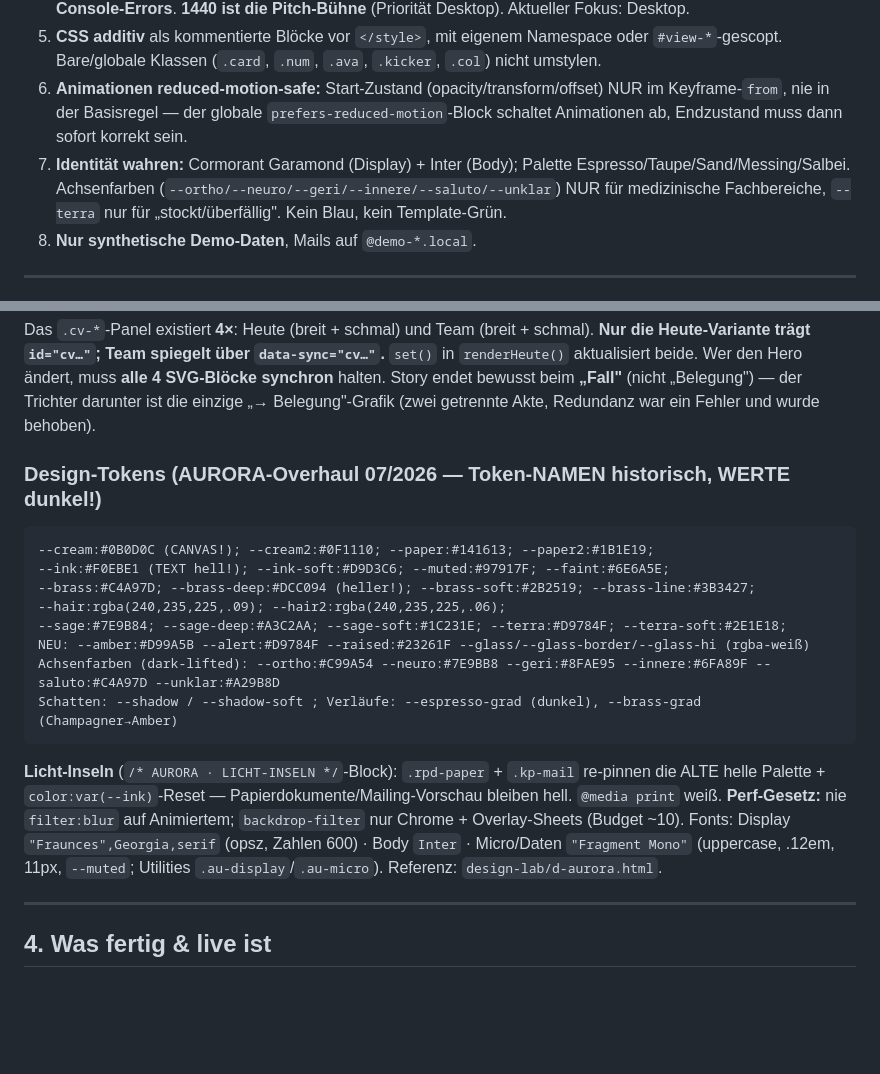
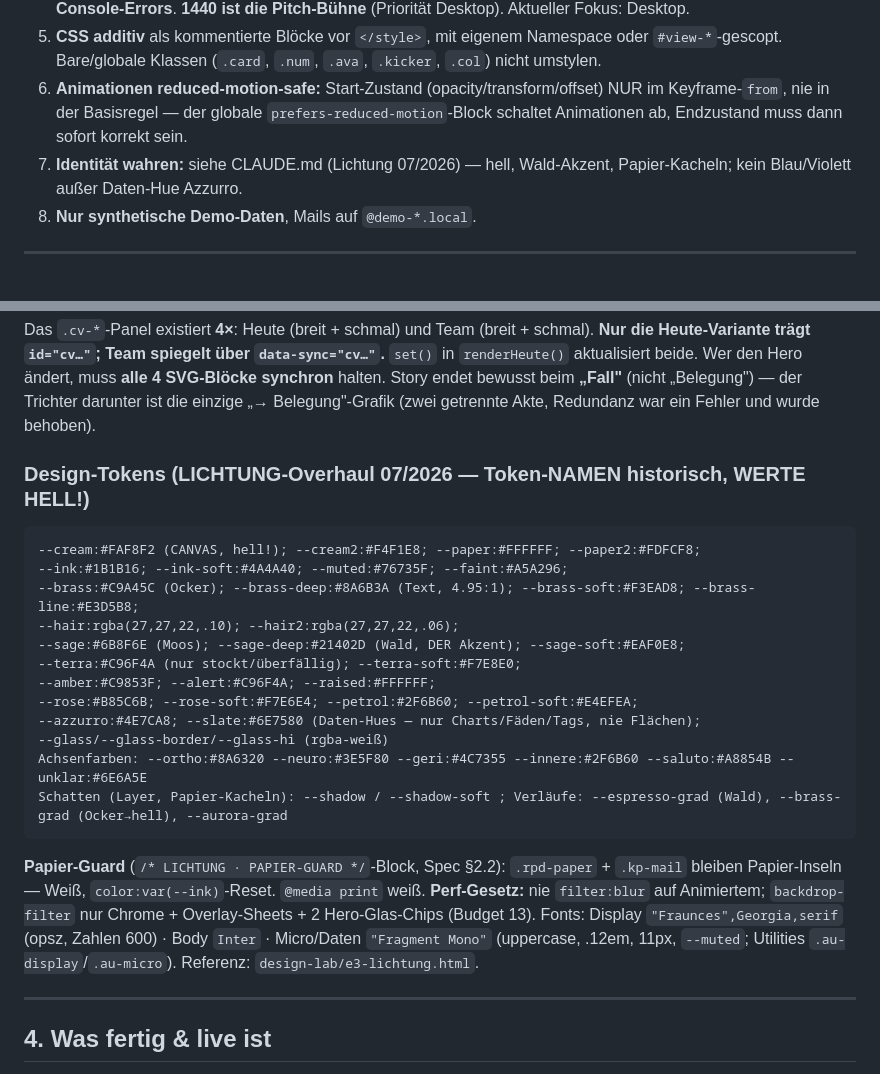
Before and after one commit to aluminiumminimum/bavaria-trichter-prototyp, a Markdown page: HANDOVER.md, 2 parts joined by grey strips. GitHub-like rendering; blank space fills up the shorter version.

````diff
--- a/HANDOVER.md
+++ b/HANDOVER.md
@@ -26,7 +26,7 @@ Interaktiver **Investor-Pitch-Prototyp** einer „Privatpatienten-Maschine" für
 4. **Desktop UND Mobile.** Jede Änderung bei **390px** UND **≥1024px** prüfen: 0 horizontaler Overflow, lesbar, **0 Console-Errors**. **1440 ist die Pitch-Bühne** (Priorität Desktop). Aktueller Fokus: Desktop.
 5. **CSS additiv** als kommentierte Blöcke vor `</style>`, mit eigenem Namespace oder `#view-*`-gescopt. Bare/globale Klassen (`.card`, `.num`, `.ava`, `.kicker`, `.col`) nicht umstylen.
 6. **Animationen reduced-motion-safe:** Start-Zustand (opacity/transform/offset) NUR im Keyframe-`from`, nie in der Basisregel — der globale `prefers-reduced-motion`-Block schaltet Animationen ab, Endzustand muss dann sofort korrekt sein.
-7. **Identität wahren:** Cormorant Garamond (Display) + Inter (Body); Palette Espresso/Taupe/Sand/Messing/Salbei. Achsenfarben (`--ortho/--neuro/--geri/--innere/--saluto/--unklar`) NUR für medizinische Fachbereiche, `--terra` nur für „stockt/überfällig". Kein Blau, kein Template-Grün.
+7. **Identität wahren:** siehe CLAUDE.md (Lichtung 07/2026) — hell, Wald-Akzent, Papier-Kacheln; kein Blau/Violett außer Daten-Hue Azzurro.
 8. **Nur synthetische Demo-Daten**, Mails auf `@demo-*.local`.
 
 ---
@@ -56,22 +56,26 @@ Interaktiver **Investor-Pitch-Prototyp** einer „Privatpatienten-Maschine" für
 ### Konvergenz-Hero — wichtige Eigenheit
 Das `.cv-*`-Panel existiert **4×**: Heute (breit + schmal) und Team (breit + schmal). **Nur die Heute-Variante trägt `id="cv…"`; Team spiegelt über `data-sync="cv…"`.** `set()` in `renderHeute()` aktualisiert beide. Wer den Hero ändert, muss **alle 4 SVG-Blöcke synchron** halten. Story endet bewusst beim **„Fall"** (nicht „Belegung") — der Trichter darunter ist die einzige „→ Belegung"-Grafik (zwei getrennte Akte, Redundanz war ein Fehler und wurde behoben).
 
-### Design-Tokens (AURORA-Overhaul 07/2026 — Token-NAMEN historisch, WERTE dunkel!)
+### Design-Tokens (LICHTUNG-Overhaul 07/2026 — Token-NAMEN historisch, WERTE HELL!)
 ```
---cream:#0B0D0C (CANVAS!); --cream2:#0F1110; --paper:#141613; --paper2:#1B1E19;
---ink:#F0EBE1 (TEXT hell!); --ink-soft:#D9D3C6; --muted:#97917F; --faint:#6E6A5E;
---brass:#C4A97D; --brass-deep:#DCC094 (heller!); --brass-soft:#2B2519; --brass-line:#3B3427;
---hair:rgba(240,235,225,.09); --hair2:rgba(240,235,225,.06);
---sage:#7E9B84; --sage-deep:#A3C2AA; --sage-soft:#1C231E; --terra:#D9784F; --terra-soft:#2E1E18;
-NEU: --amber:#D99A5B --alert:#D9784F --raised:#23261F --glass/--glass-border/--glass-hi (rgba-weiß)
-Achsenfarben (dark-lifted): --ortho:#C99A54 --neuro:#7E9BB8 --geri:#8FAE95 --innere:#6FA89F --saluto:#C4A97D --unklar:#A29B8D
-Schatten: --shadow / --shadow-soft ; Verläufe: --espresso-grad (dunkel), --brass-grad (Champagner→Amber)
+--cream:#FAF8F2 (CANVAS, hell!); --cream2:#F4F1E8; --paper:#FFFFFF; --paper2:#FDFCF8;
+--ink:#1B1B16; --ink-soft:#4A4A40; --muted:#76735F; --faint:#A5A296;
+--brass:#C9A45C (Ocker); --brass-deep:#8A6B3A (Text, 4.95:1); --brass-soft:#F3EAD8; --brass-line:#E3D5B8;
+--hair:rgba(27,27,22,.10); --hair2:rgba(27,27,22,.06);
+--sage:#6B8F6E (Moos); --sage-deep:#21402D (Wald, DER Akzent); --sage-soft:#EAF0E8;
+--terra:#C96F4A (nur stockt/überfällig); --terra-soft:#F7E8E0;
+--amber:#C9853F; --alert:#C96F4A; --raised:#FFFFFF;
+--rose:#B85C6B; --rose-soft:#F7E6E4; --petrol:#2F6B60; --petrol-soft:#E4EFEA;
+--azzurro:#4E7CA8; --slate:#6E7580 (Daten-Hues — nur Charts/Fäden/Tags, nie Flächen);
+--glass/--glass-border/--glass-hi (rgba-weiß)
+Achsenfarben: --ortho:#8A6320 --neuro:#3E5F80 --geri:#4C7355 --innere:#2F6B60 --saluto:#A8854B --unklar:#6E6A5E
+Schatten (Layer, Papier-Kacheln): --shadow / --shadow-soft ; Verläufe: --espresso-grad (Wald), --brass-grad (Ocker→hell), --aurora-grad
 ```
-**Licht-Inseln** (`/* AURORA · LICHT-INSELN */`-Block): `.rpd-paper` + `.kp-mail` re-pinnen die ALTE helle
-Palette + `color:var(--ink)`-Reset — Papierdokumente/Mailing-Vorschau bleiben hell. `@media print` weiß.
-**Perf-Gesetz:** nie `filter:blur` auf Animiertem; `backdrop-filter` nur Chrome + Overlay-Sheets (Budget ~10).
+**Papier-Guard** (`/* LICHTUNG · PAPIER-GUARD */`-Block, Spec §2.2): `.rpd-paper` + `.kp-mail` bleiben
+Papier-Inseln — Weiß, `color:var(--ink)`-Reset. `@media print` weiß.
+**Perf-Gesetz:** nie `filter:blur` auf Animiertem; `backdrop-filter` nur Chrome + Overlay-Sheets + 2 Hero-Glas-Chips (Budget 13).
 Fonts: Display `"Fraunces",Georgia,serif` (opsz, Zahlen 600) · Body `Inter` · Micro/Daten `"Fragment Mono"`
-(uppercase, .12em, 11px, `--muted`; Utilities `.au-display`/`.au-micro`). Referenz: `design-lab/d-aurora.html`.
+(uppercase, .12em, 11px, `--muted`; Utilities `.au-display`/`.au-micro`). Referenz: `design-lab/e3-lichtung.html`.
 
 ---
 
````
Also changed, not shown: CLAUDE.md (+8 -6 lines).
